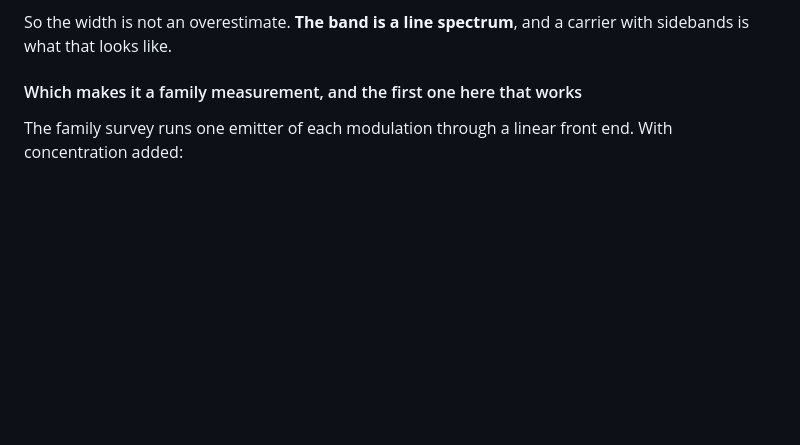
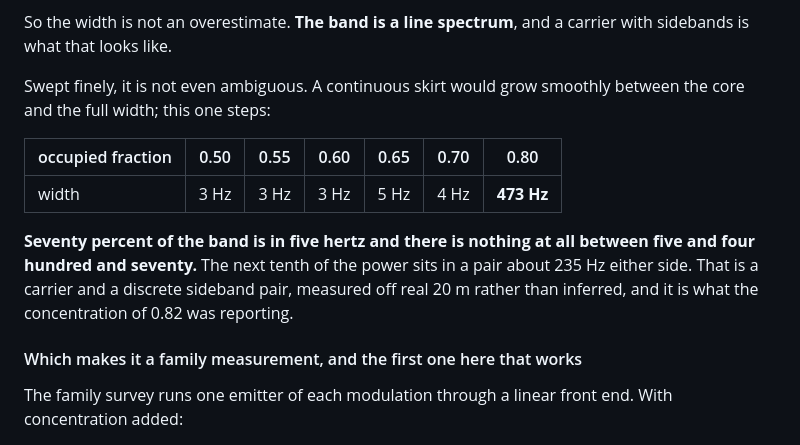
Before and after one commit to Locke-Werks/Revenant, a Markdown page: docs/detection.md, the part around the change. Rendered like a GitHub page; blank space fills up the shorter version.

Commit message:
Confirm the line spectrum on real HF by where the power steps
A continuous skirt grows smoothly between the core and the full width. The
489 Hz band on 20 m does not: it holds 3 to 5 Hz from the 50th percentile
through the 70th and then jumps straight to 473 Hz at the 80th.

Seventy percent of it is in five hertz and there is nothing between five and
four hundred and seventy. The next tenth sits in a pair about 235 Hz either
side, so it is a carrier with a discrete sideband pair, which is what the
concentration of 0.82 was reporting and is now measured rather than inferred.

```diff
--- a/docs/detection.md
+++ b/docs/detection.md
@@ -1218,6 +1218,19 @@ filled band, does exactly that.
 
 So the width is not an overestimate. **The band is a line spectrum**, and a
 carrier with sidebands is what that looks like.
+
+Swept finely, it is not even ambiguous. A continuous skirt would grow smoothly
+between the core and the full width; this one steps:
+
+| occupied fraction | 0.50 | 0.55 | 0.60 | 0.65 | 0.70 | 0.80 |
+| --- | --- | --- | --- | --- | --- | --- |
+| width | 3 Hz | 3 Hz | 3 Hz | 5 Hz | 4 Hz | **473 Hz** |
+
+**Seventy percent of the band is in five hertz and there is nothing at all
+between five and four hundred and seventy.** The next tenth of the power sits
+in a pair about 235 Hz either side. That is a carrier and a discrete sideband
+pair, measured off real 20 m rather than inferred, and it is what the
+concentration of 0.82 was reporting.
 
 #### Which makes it a family measurement, and the first one here that works
 
```
